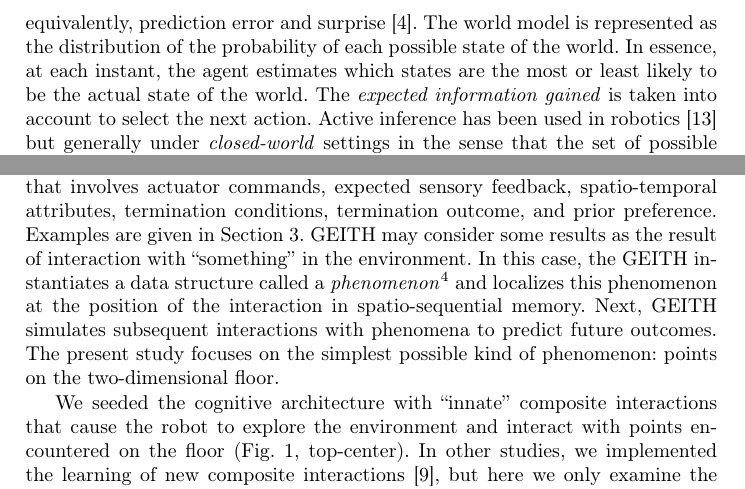
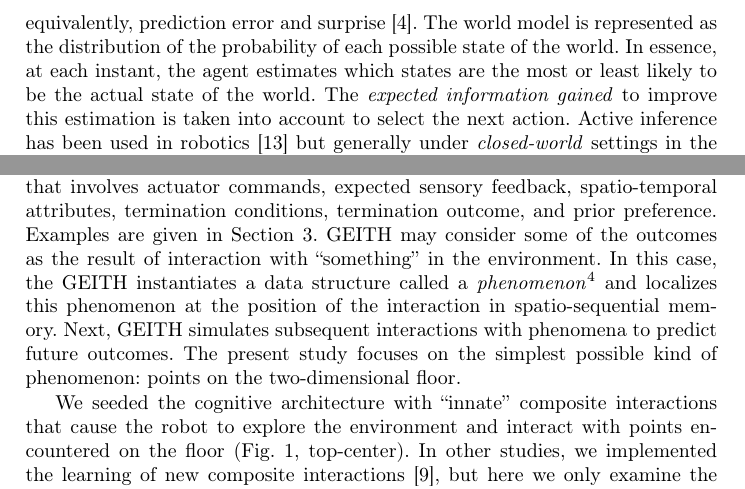
Before and after one commit to OlivierGeorgeon/iwai2024, a LaTeX thesis (georgeon.tex): two parts of pages 2 and 3 of 12, joined at a grey line, cut so that both start at the same text. Compiled offline with pdfLaTeX.

Commit message:
minor changes

```diff
--- a/georgeon.tex
+++ b/georgeon.tex
@@ -91,7 +91,7 @@ mathematical formulae to optimally compute the belief state have been establishe
 Karl Friston and his research group have proposed Active Inference \cite[e.g.]{smith_step-by-step_2022} as a method to interactively refine the world model by minimizing \textit{free energy}, or equivalently, prediction error and surprise \cite{friston_free-energy_2010}.
 The world model is represented as the distribution of the probability of each possible state of the world.
 In essence, at each instant, the agent estimates which states are the most or least likely to be the actual state of the world.
-The \textit{expected information gained} is taken into account to select the next action.
+The \textit{expected information gained} to improve this estimation is taken into account to select the next action.
 %The agent selects the action that is expected to maximize the information gained to refine the probability distribution.
 %The estimation of expected information gained is computed through the variational free energy which involves a divergence between two probability distributions: the agent's world model $\mu$ and the joint probability distribution $g = P(O, S)$ of observations $O$ and world states $S$ called the \textit{generative model}.
 Active inference has been used in robotics \cite{lanillos_active_2021} but generally under \textit{closed-world} settings in the sense that the set of possible states is known \textit{a priori}---a requirement for most of the mathematical apparatus of active inference.
@@ -162,7 +162,7 @@ We start by implementing the minimal requirements she deems necessary for both s
 Our cognitive architecture encodes behaviors as \textit{composite interactions} which are sequences of \textit{primitive interactions}.
 A primitive interaction is a \textit{control loop} that involves actuator commands, expected sensory feedback, spatio-temporal attributes, termination conditions, termination outcome, and prior preference.
 Examples are given in Section \ref{sec:expe}.
- GEITH may consider some results as the result of interaction with ``something'' in the environment.
+ GEITH may consider some of the outcomes as the result of interaction with ``something'' in the environment.
 In this case, the GEITH instantiates a data structure called a \textit{phenomenon}\footnote{Common-sense usage of the term \textit{phenomenon}: ``something'' that a cognitive being perceives in the environment. Technically: ``any useful grouping of a subset of spatio-temporal patterns experienced by an agent in an environment'' \cite[p. 8]{thorisson_explanation_2021}.} and localizes this phenomenon at the position of the interaction in spatio-sequential memory.
 Next, GEITH simulates subsequent interactions with phenomena to predict future outcomes.
 The present study focuses on the simplest possible kind of phenomenon: points on the two-dimensional floor.
```
Also changed, not shown: georgeon.pdf, georgeon.tex (4 more changed lines).
